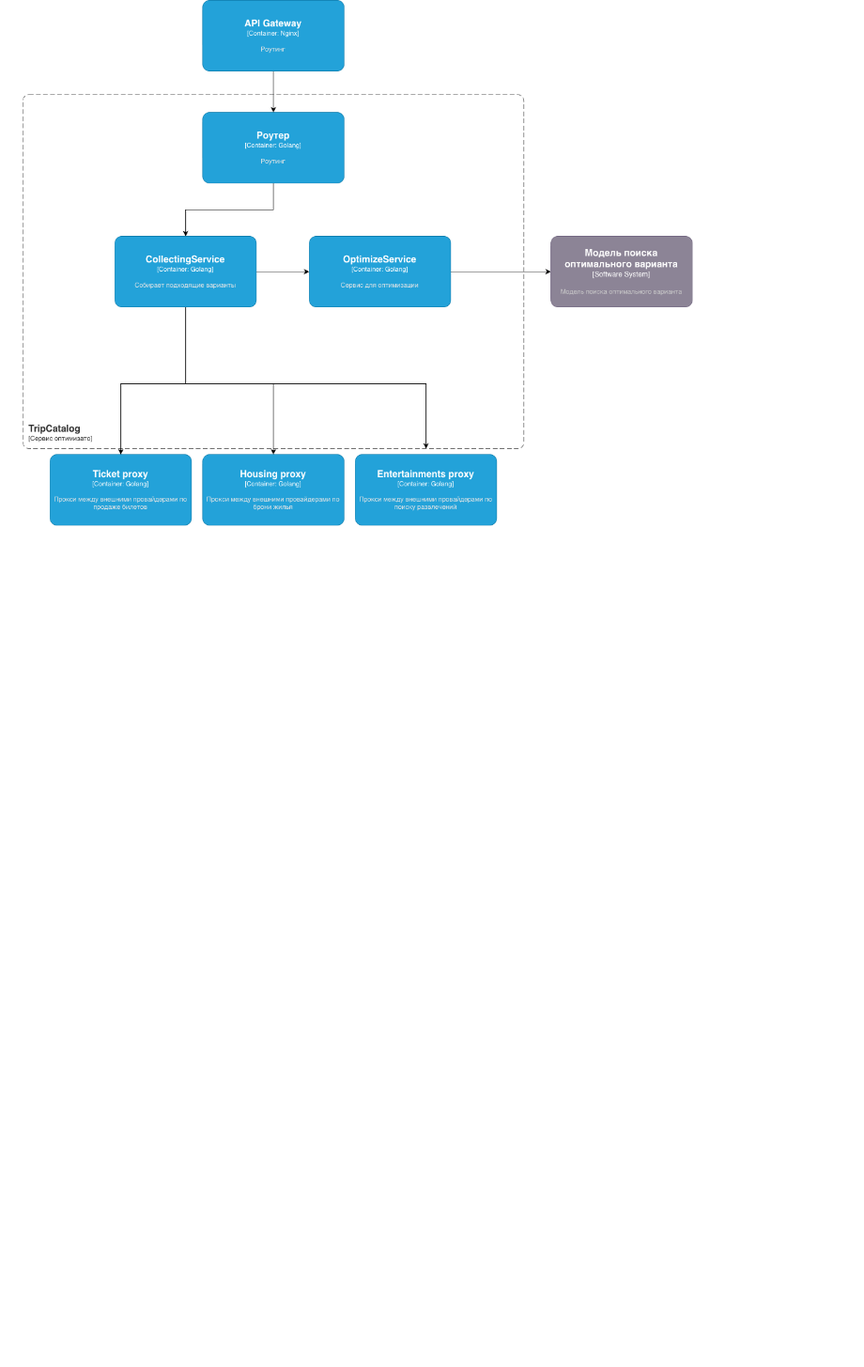
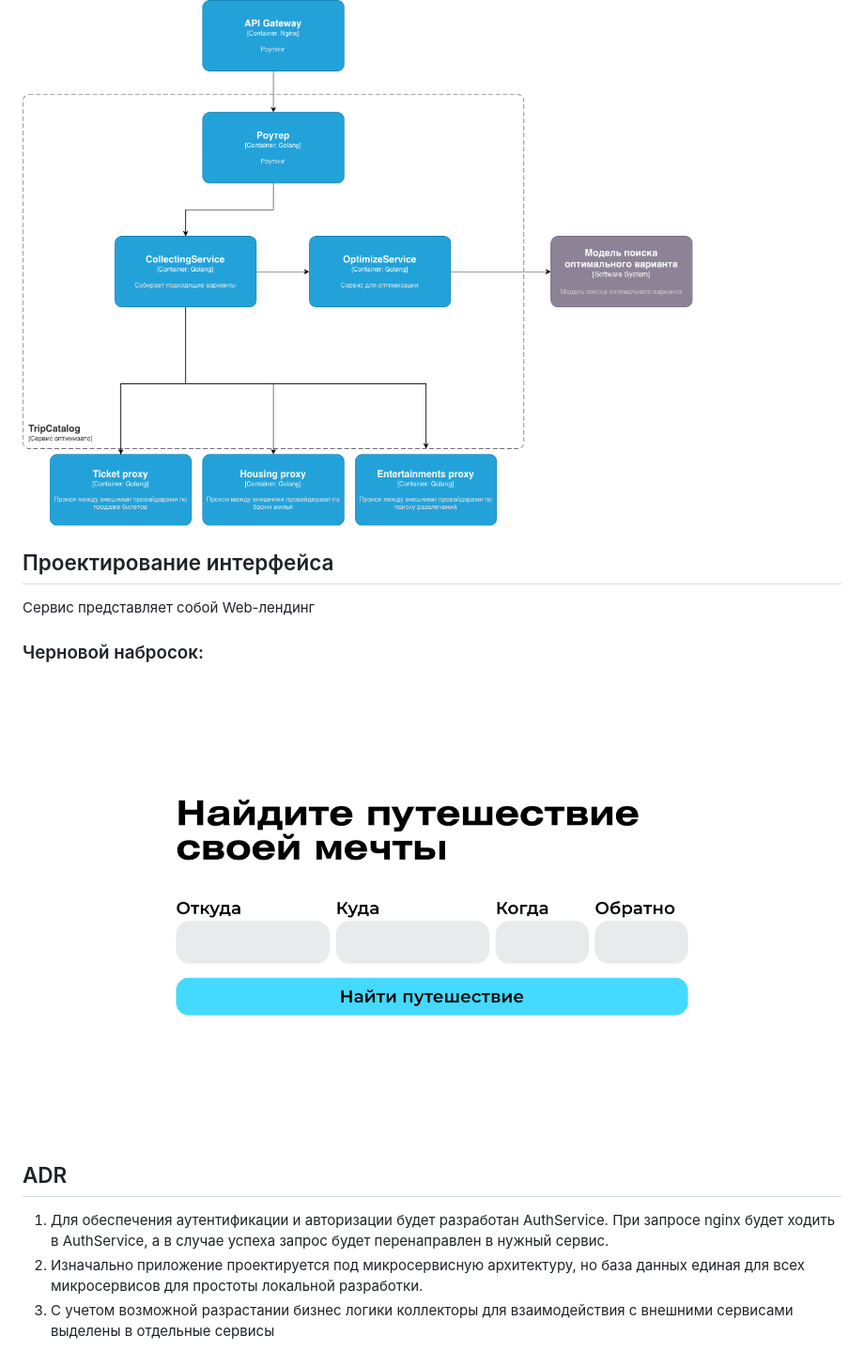
Before and after one commit to jur4ikoff/inference-platform, a Markdown page: README.md, the part around the change. Shown at 94% size. GitHub-like rendering; pictures changed too: docs/interface/1-draft.png (added); blank space fills up the shorter version.

```diff
--- a/README.md
+++ b/README.md
@@ -60,3 +60,14 @@ TODO
 ![C4-l2](<docs/img/C4-l2.png>)
 
 ![C4-l3](<docs/img/C4-l3.png>)
+
+## Проектирование интерфейса
+Сервис представляет собой Web-лендинг
+
+### Черновой набросок:
+![interface-draft](<docs/interface/1-draft.png>)
+
+## ADR
+1. Для обеспечения аутентификации и авторизации будет разработан AuthService. При запросе nginx будет ходить в AuthService, а в случае успеха запрос будет перенаправлен в нужный сервис.
+2. Изначально приложение проектируется под микросервисную архитектуру, но база данных единая для всех микросервисов для простоты локальной разработки.
+3. С учетом возможной разрастании бизнес логики коллекторы для взаимодействия с внешними сервисами выделены в отдельные сервисы
```
